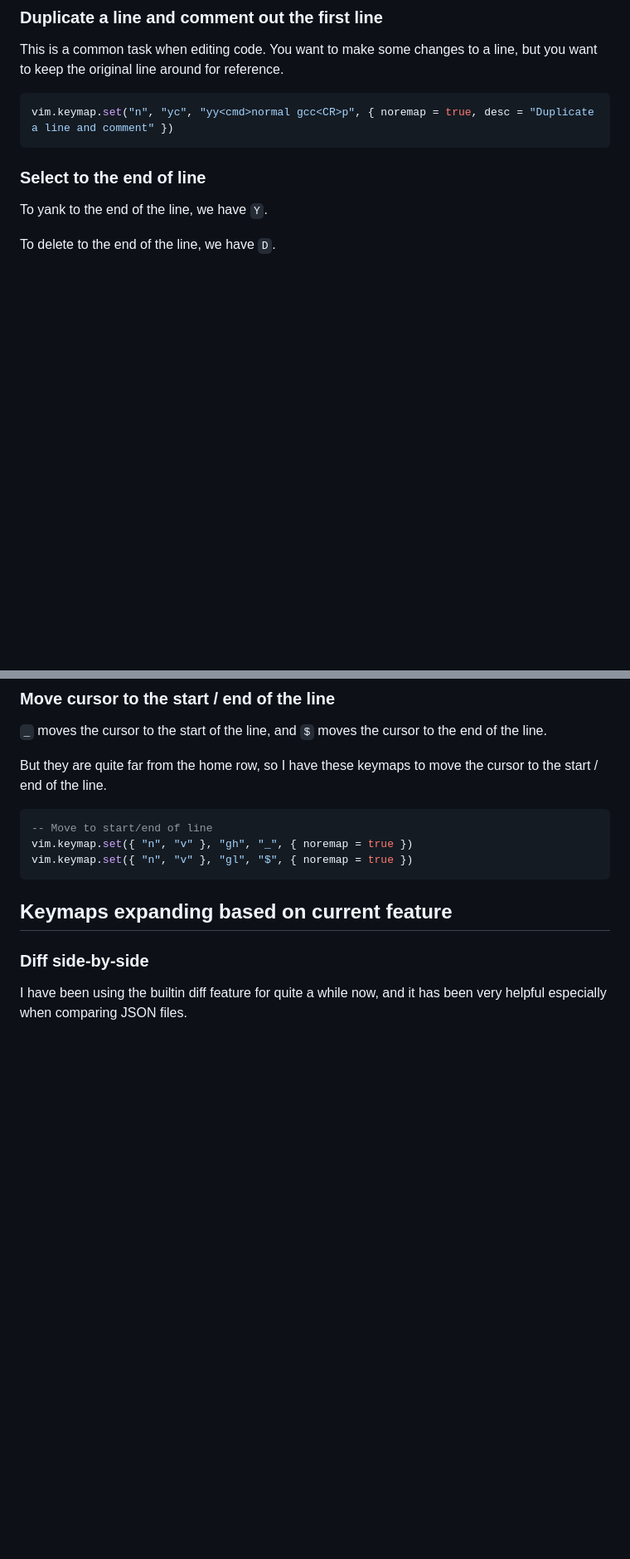
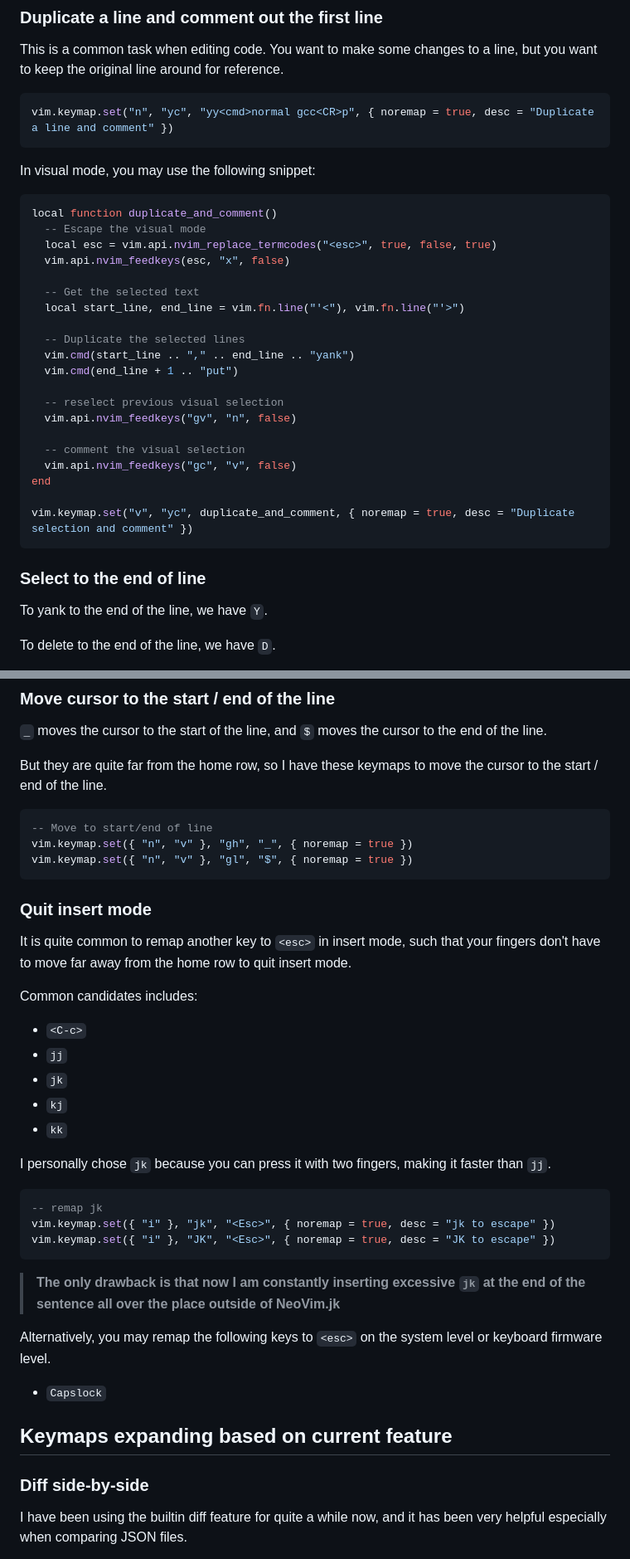
Before and after one commit to btj93/jeffreycheung.github.io, a Markdown page: posts/nvim-keymap-essentials.md, 2 parts joined by grey strips. Shown: that part at 83% size. Drawn GitHub-style; blank space fills up the shorter version.

Commit message:
docs: neovim keymap cont.

````diff
--- a/posts/nvim-keymap-essentials.md
+++ b/posts/nvim-keymap-essentials.md
@@ -47,6 +47,31 @@ This is a common task when editing code. You want to make some changes to a line
 
 ``` lua
 vim.keymap.set("n", "yc", "yy<cmd>normal gcc<CR>p", { noremap = true, desc = "Duplicate a line and comment" })
+```
+
+In visual mode, you may use the following snippet:
+
+``` lua
+local function duplicate_and_comment()
+  -- Escape the visual mode
+  local esc = vim.api.nvim_replace_termcodes("<esc>", true, false, true)
+  vim.api.nvim_feedkeys(esc, "x", false)
+
+  -- Get the selected text
+  local start_line, end_line = vim.fn.line("'<"), vim.fn.line("'>")
+
+  -- Duplicate the selected lines
+  vim.cmd(start_line .. "," .. end_line .. "yank")
+  vim.cmd(end_line + 1 .. "put")
+
+  -- reselect previous visual selection
+  vim.api.nvim_feedkeys("gv", "n", false)
+
+  -- comment the visual selection
+  vim.api.nvim_feedkeys("gc", "v", false)
+end
+
+vim.keymap.set("v", "yc", duplicate_and_comment, { noremap = true, desc = "Duplicate selection and comment" })
 ```
 
 ### Select to the end of line
@@ -74,6 +99,32 @@ But they are quite far from the home row, so I have these keymaps to move the cu
 vim.keymap.set({ "n", "v" }, "gh", "_", { noremap = true })
 vim.keymap.set({ "n", "v" }, "gl", "$", { noremap = true })
 ```
+
+### Quit insert mode
+
+It is quite common to remap another key to `<esc>` in insert mode, such that your fingers don't have to move far away from the home row to quit insert mode.
+
+Common candidates includes:
+
+- `<C-c>`
+- `jj`
+- `jk`
+- `kj`
+- `kk`
+
+I personally chose `jk` because you can press it with two fingers, making it faster than `jj`.
+
+``` lua
+-- remap jk
+vim.keymap.set({ "i" }, "jk", "<Esc>", { noremap = true, desc = "jk to escape" })
+vim.keymap.set({ "i" }, "JK", "<Esc>", { noremap = true, desc = "JK to escape" })
+```
+
+> **The only drawback is that now I am constantly inserting excessive `jk` at the end of the sentence all over the place outside of NeoVim.jk**
+
+Alternatively, you may remap the following keys to `<esc>` on the system level or keyboard firmware level.
+
+- `Capslock`
 
 ## Keymaps expanding based on current feature
 
````
Also changed, not shown: other parts of posts/nvim-keymap-essentials.md (+21 -2 lines).
